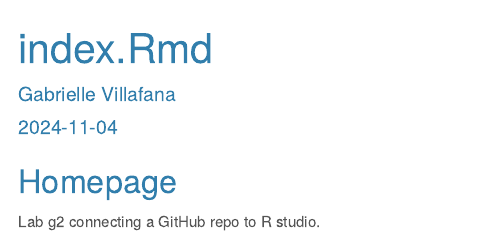
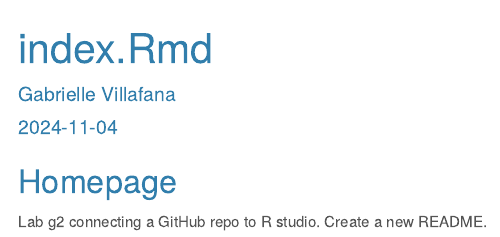
Before and after one commit to GabKMVill/HGAclassGV, an R Markdown document (index.Rmd): the page in a window 1100 px wide, from its top. The pictures show the output file index.html that the author committed with the source, opened offline.

````diff
--- a/index.Rmd
+++ b/index.Rmd
@@ -12,4 +12,4 @@
 ```
 
 ## Homepage
-Lab g2 connecting a GitHub repo to R studio.
+Lab g2 connecting a GitHub repo to R studio. Create a new README.
````
Also changed, not shown: index.html.
